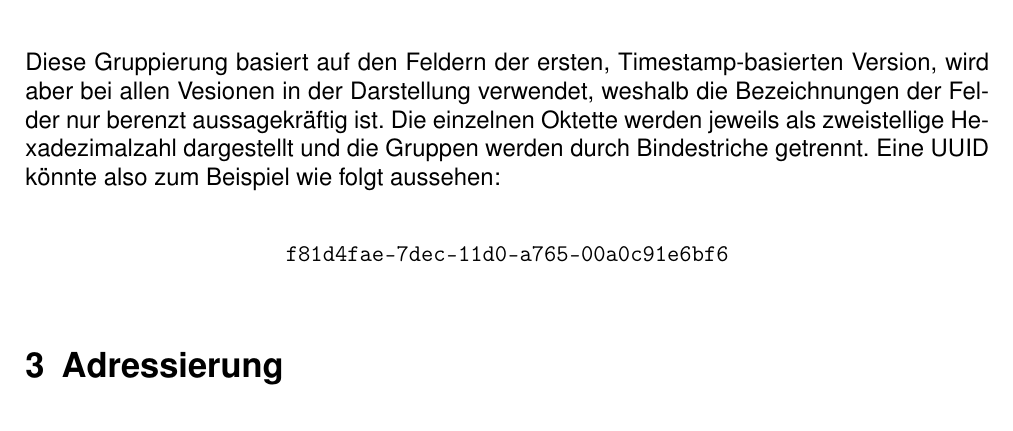
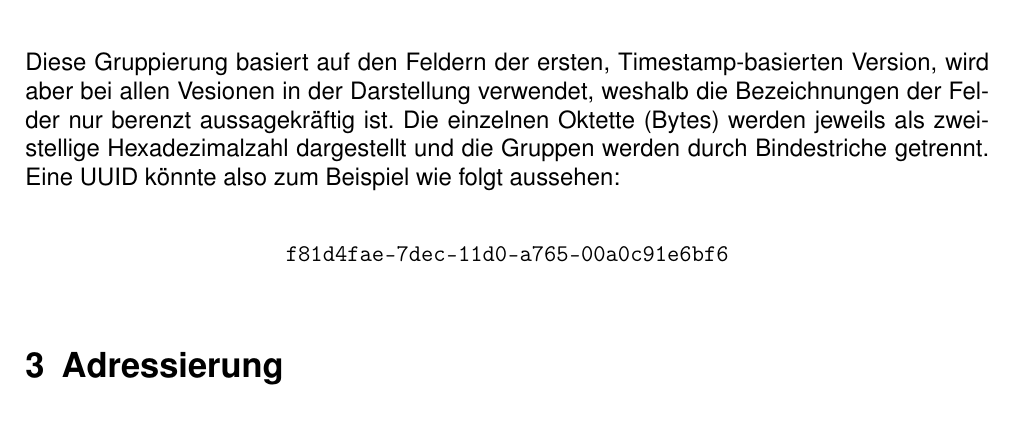
Before and after one commit to Nikos410/gpt-partition-tables, a LaTeX document (gpt_partition_tables.tex, which reads content/tex/uuid.tex): part of page 4 of 7, cut so that both start at the same text. Compiled offline with pdfLaTeX.

Commit message:
UUID: Explain that Oktett == Bytes

```diff
--- a/content/tex/uuid.tex
+++ b/content/tex/uuid.tex
@@ -46,7 +46,7 @@ Bei einer Darstellung in Textform wird eine UUID in 5 Gruppen unterteilt, die in
 \end{table}
 
 Diese Gruppierung basiert auf den Feldern der ersten, Timestamp-basierten Version, wird aber bei allen Vesionen in der Darstellung verwendet, weshalb die Bezeichnungen der Felder nur berenzt aussagekräftig ist.
-Die einzelnen Oktette werden jeweils als zweistellige Hexadezimalzahl dargestellt und die Gruppen werden durch Bindestriche getrennt.
+Die einzelnen Oktette (Bytes) werden jeweils als zweistellige Hexadezimalzahl dargestellt und die Gruppen werden durch Bindestriche getrennt.
 Eine UUID könnte also zum Beispiel wie folgt aussehen:
 
 \begin{center}
```
